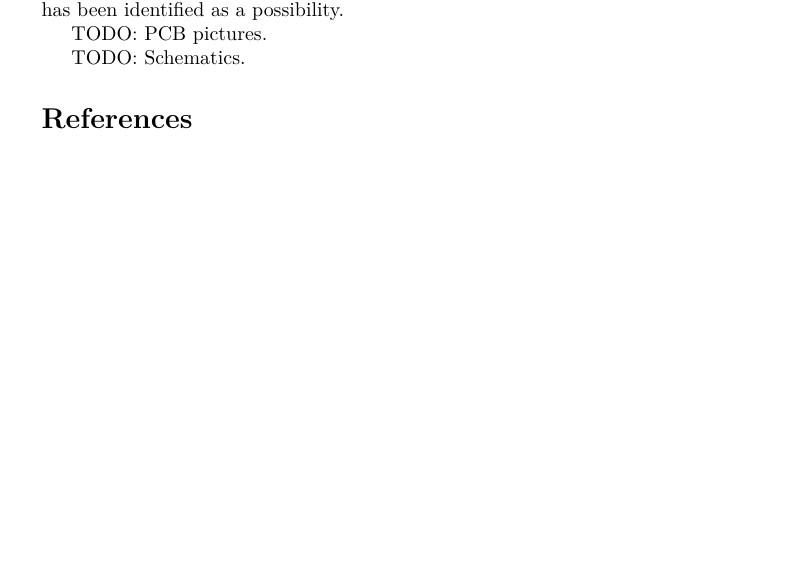
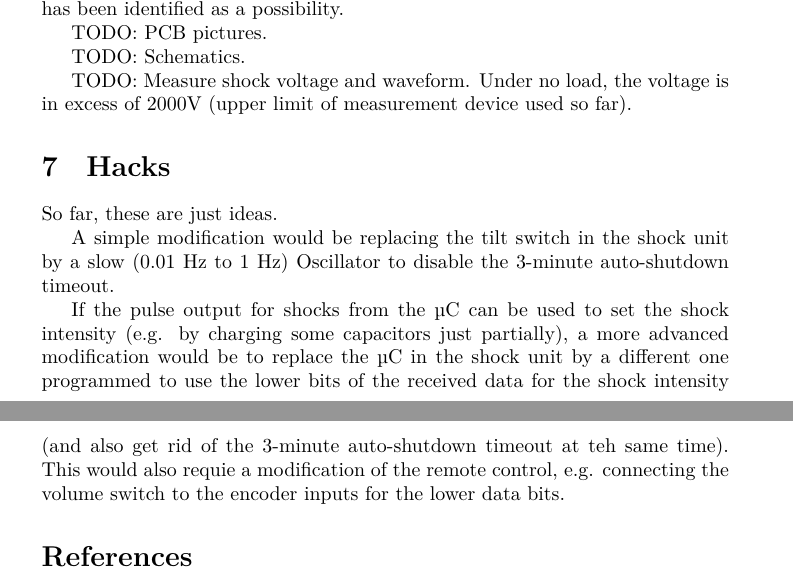
Before and after one commit to spth/cockshock, a LaTeX document (doc/cockshock.tex): part of page 4 of 4 before the commit and two parts of pages 4 and 5 of 5 after it, the two joined at a grey line, cut so that both start at the same text, the shorter picture padded with empty space. Compiled offline with XeLaTeX.

Commit message:
Hack ideas

```diff
--- a/doc/cockshock.tex
+++ b/doc/cockshock.tex
@@ -172,6 +172,16 @@ TODO: PCB pictures.
 
 TODO: Schematics.
 
+TODO: Measure shock voltage and waveform. Under no load, the voltage is in excess of 2000V (upper limit of measurement device used so far).
+
+\section{Hacks}
+
+So far, these are just ideas.
+
+A simple modification would be replacing the tilt switch in the shock unit by a slow (0.01 Hz to 1 Hz) Oscillator to disable the 3-minute auto-shutdown timeout.
+
+If the pulse output for shocks from the µC can be used to set the shock intensity (e.g. by charging some capacitors just partially), a more advanced modification would be to replace the µC in the shock unit by a different one programmed to use the lower bits of the received data for the shock intensity (and also get rid of the 3-minute auto-shutdown timeout at teh same time). This would also requie a modification of the remote control, e.g. connecting the volume switch to the encoder inputs for the lower data bits.
+
 \bibliographystyle{plain}
 \bibliography{cockshock}
 
```
Also changed, not shown: doc/cockshock.pdf.
